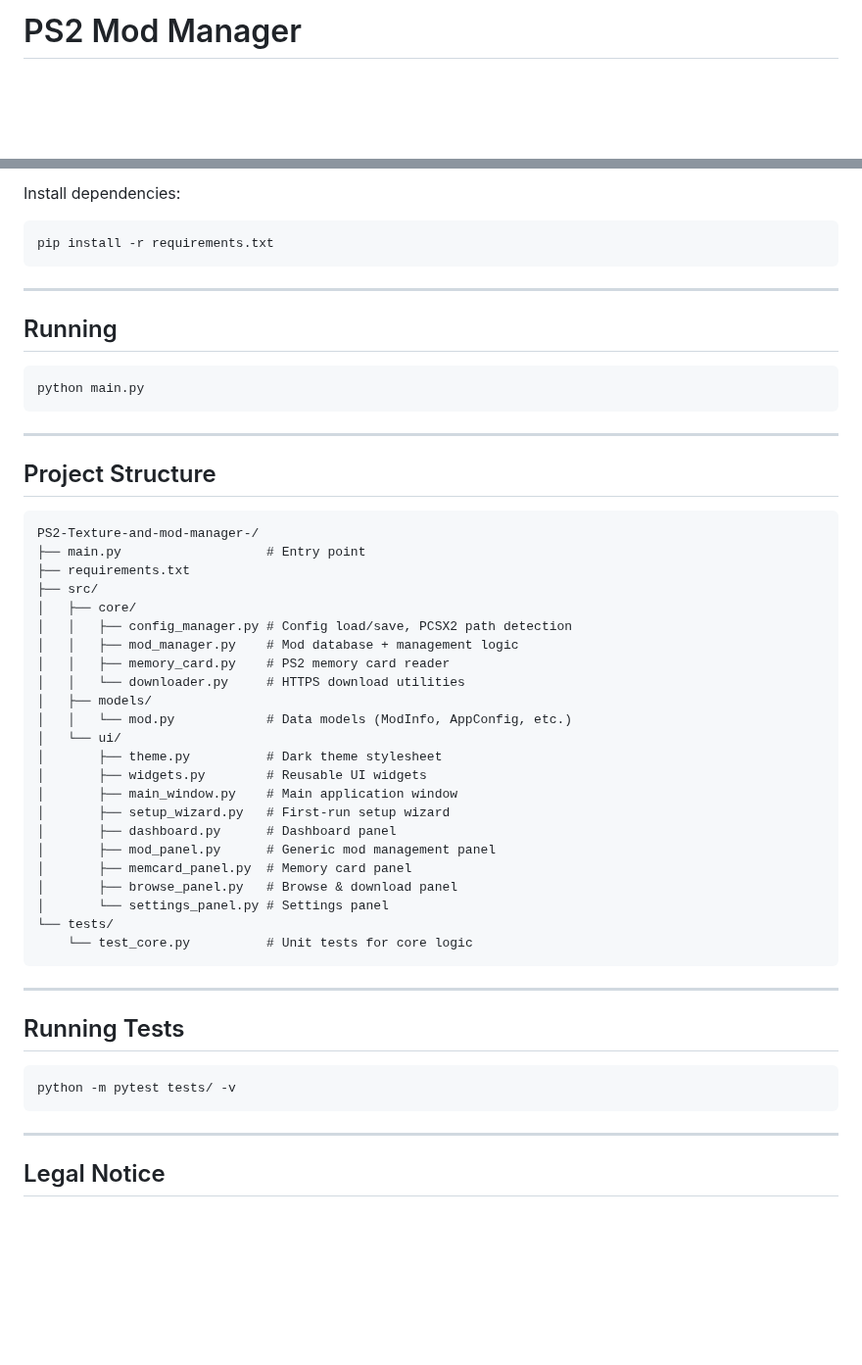
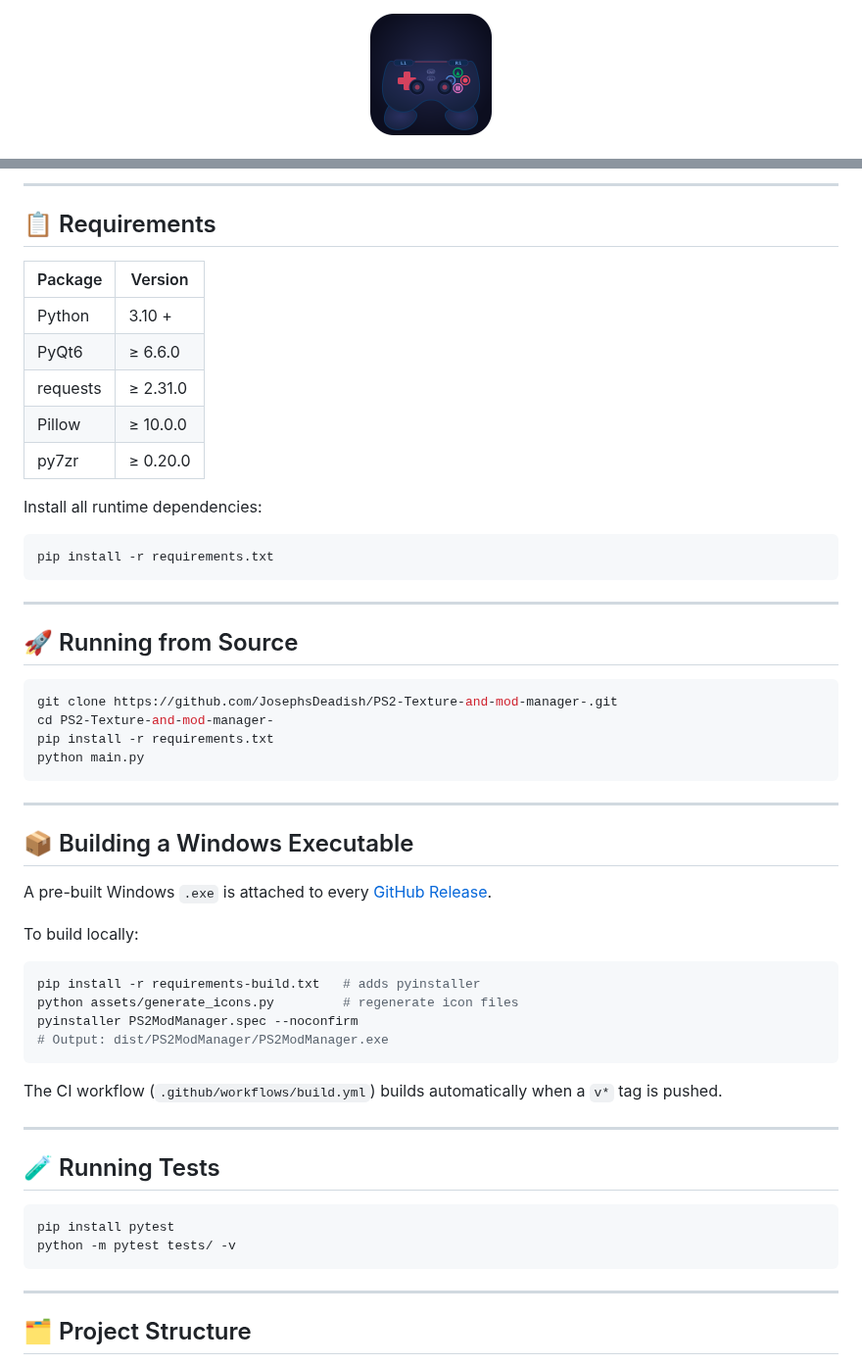
Before and after one commit to JosephsDeadish/PS2-Texture-and-mod-manager-, a Markdown page: README.md, 2 parts joined by grey strips. Shown at 98% size. Drawn GitHub-style; blank space fills up the shorter version.

````diff
--- a/README.md
+++ b/README.md
@@ -1,2 +1,4 @@
-# PS2 Mod Manager
+<p align="center">
+  <img src="assets/icon_256.png" width="128" alt="PS2 Mod Manager icon"/>
+</p>
 
@@ -56,56 +81,60 @@ A modern, feature-rich desktop application for managing PCSX2 mods, texture pack
 
-Install dependencies:
+---
+
+## 📋 Requirements
+
+| Package | Version |
+|---------|---------|
+| Python | 3.10 + |
+| PyQt6 | ≥ 6.6.0 |
+| requests | ≥ 2.31.0 |
+| Pillow | ≥ 10.0.0 |
+| py7zr | ≥ 0.20.0 |
+
+Install all runtime dependencies:
+
 ```bash
 pip install -r requirements.txt
 ```
 
 ---
 
-## Running
+## 🚀 Running from Source
 
 ```bash
+git clone https://github.com/JosephsDeadish/PS2-Texture-and-mod-manager-.git
+cd PS2-Texture-and-mod-manager-
+pip install -r requirements.txt
 python main.py
 ```
 
 ---
 
-## Project Structure
+## 📦 Building a Windows Executable
 
+A pre-built Windows `.exe` is attached to every [GitHub Release](https://github.com/JosephsDeadish/PS2-Texture-and-mod-manager-/releases).
+
+To build locally:
+
+```bash
+pip install -r requirements-build.txt   # adds pyinstaller
+python assets/generate_icons.py         # regenerate icon files
+pyinstaller PS2ModManager.spec --noconfirm
+# Output: dist/PS2ModManager/PS2ModManager.exe
 ```
-PS2-Texture-and-mod-manager-/
-├── main.py                   # Entry point
-├── requirements.txt
-├── src/
-│   ├── core/
-│   │   ├── config_manager.py # Config load/save, PCSX2 path detection
-│   │   ├── mod_manager.py    # Mod database + management logic
-│   │   ├── memory_card.py    # PS2 memory card reader
-│   │   └── downloader.py     # HTTPS download utilities
-│   ├── models/
-│   │   └── mod.py            # Data models (ModInfo, AppConfig, etc.)
-│   └── ui/
-│       ├── theme.py          # Dark theme stylesheet
-│       ├── widgets.py        # Reusable UI widgets
-│       ├── main_window.py    # Main application window
-│       ├── setup_wizard.py   # First-run setup wizard
-│       ├── dashboard.py      # Dashboard panel
-│       ├── mod_panel.py      # Generic mod management panel
-│       ├── memcard_panel.py  # Memory card panel
-│       ├── browse_panel.py   # Browse & download panel
-│       └── settings_panel.py # Settings panel
-└── tests/
-    └── test_core.py          # Unit tests for core logic
-```
+
+The CI workflow (`.github/workflows/build.yml`) builds automatically when a `v*` tag is pushed.
 
 ---
 
-## Running Tests
+## 🧪 Running Tests
 
 ```bash
+pip install pytest
 python -m pytest tests/ -v
 ```
 
 ---
 
-## Legal Notice
+## 🗂️ Project Structure
 
````
Also changed, not shown: other parts of README.md (+103 -24 lines), docs/screenshot_browse.png, docs/screenshot_memcard.png (added), docs/screenshot_splash.png (added), 8 other files.
